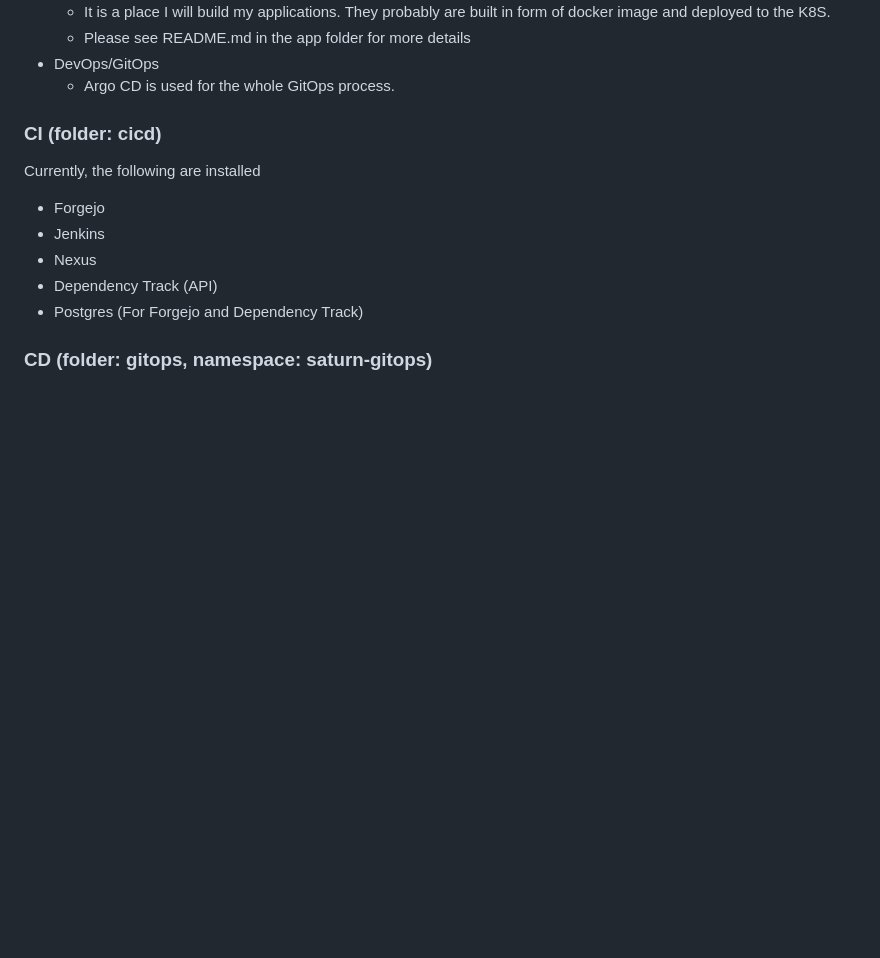
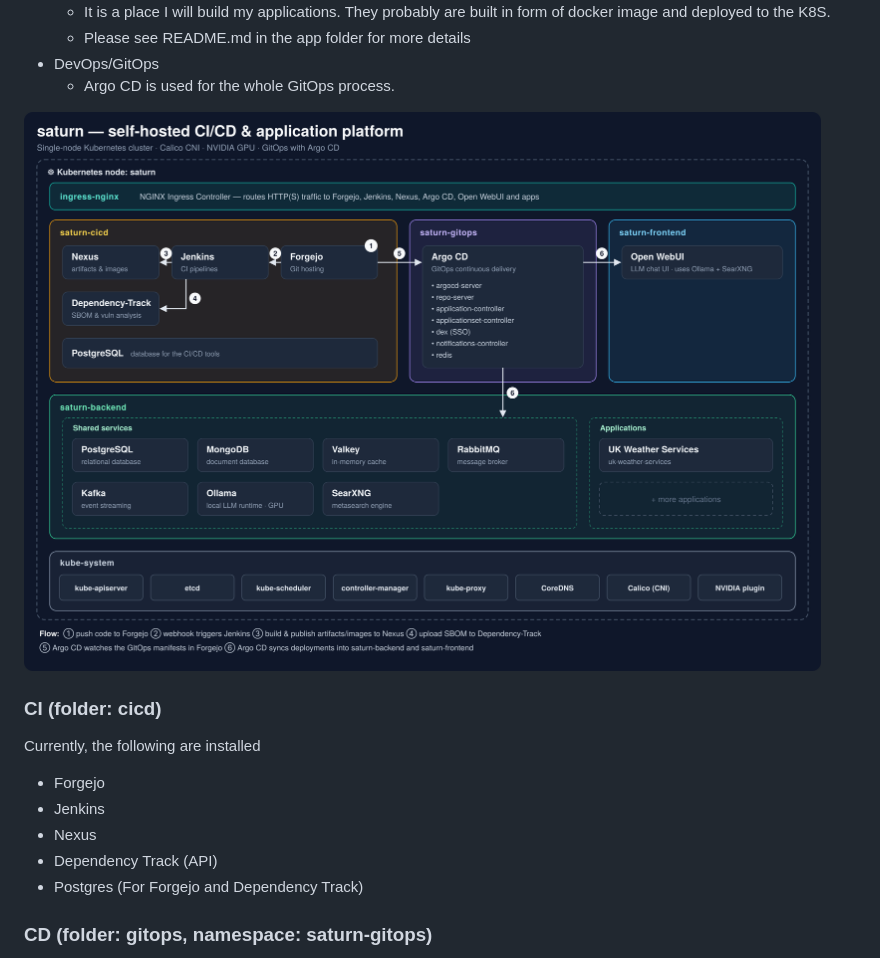
Before and after one commit to skleung1981/saturn-k8s-infra, a Markdown page: README.md, the part around the change. GitHub-like rendering; pictures changed too: images/saturn-architecture.png (added); blank space fills up the shorter version.

Commit message:
Add diagram for saturn infra

```diff
--- a/README.md
+++ b/README.md
@@ -15,6 +15,9 @@ It is about my new pc 'saturn' that I try to build my local CI/CD environment an
   - Please see README.md in the app folder for more details
 - DevOps/GitOps
   - Argo CD is used for the whole GitOps process.
+
+
+![](./images/saturn-architecture.png)
 
 ### CI (folder: cicd)
 Currently, the following are installed
```
